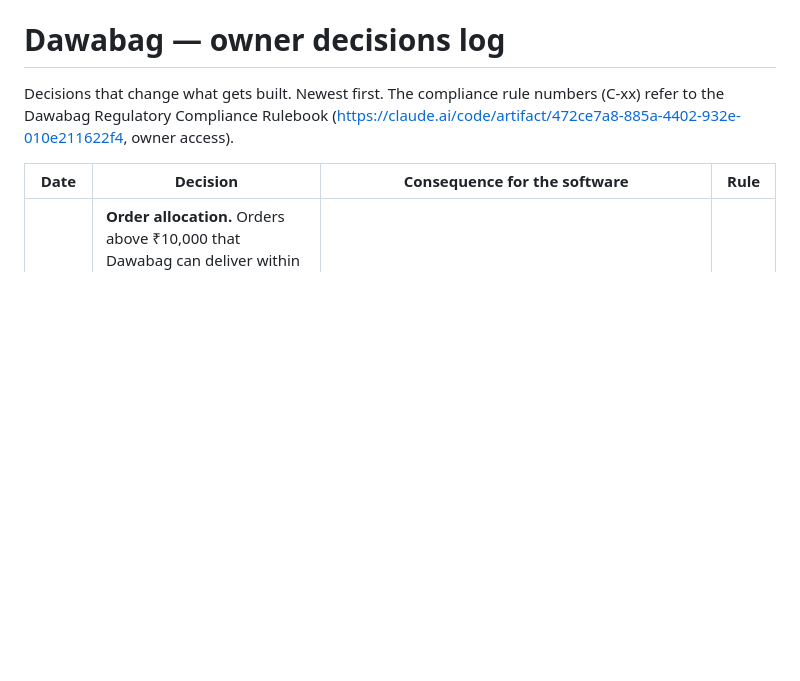
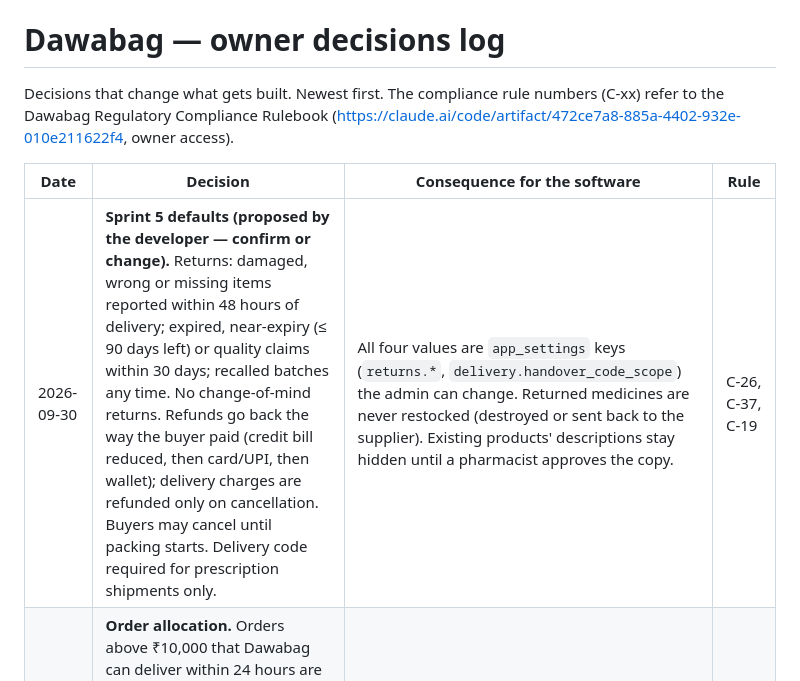
Before and after one commit to Nootanpune/dawabag14022026, a Markdown page: docs/DECISIONS.md, the part around the change. GitHub-like rendering; blank space fills up the shorter version.

Commit message:
Decisions: Sprint 5 return, refund, cancellation and handover defaults (to confirm)
Co-Authored-By: Claude Opus 5.5 <noreply@anthropic.com>
Claude-Session: https://claude.ai/code/session_01TisyFevi8Gc8ZuGNLVheBg

```diff
--- a/docs/DECISIONS.md
+++ b/docs/DECISIONS.md
@@ -6,6 +6,7 @@ numbers (C-xx) refer to the Dawabag Regulatory Compliance Rulebook
 
 | Date | Decision | Consequence for the software | Rule |
 | --- | --- | --- | --- |
+| 2026-09-30 | **Sprint 5 defaults (proposed by the developer — confirm or change).** Returns: damaged, wrong or missing items reported within 48 hours of delivery; expired, near-expiry (≤ 90 days left) or quality claims within 30 days; recalled batches any time. No change-of-mind returns. Refunds go back the way the buyer paid (credit bill reduced, then card/UPI, then wallet); delivery charges are refunded only on cancellation. Buyers may cancel until packing starts. Delivery code required for prescription shipments only. | All four values are `app_settings` keys (`returns.*`, `delivery.handover_code_scope`) the admin can change. Returned medicines are never restocked (destroyed or sent back to the supplier). Existing products' descriptions stay hidden until a pharmacist approves the copy. | C-26, C-37, C-19 |
 | 2026-09-30 | **Order allocation.** Orders above ₹10,000 that Dawabag can deliver within 24 hours are filled from Dawabag's own stock first; partners fill only lines Dawabag cannot. All other orders go to the nearest in-stock seller (Dawabag counted as a seller), then higher rating, then earliest expiry (FEFO). *Interpretation of the owner's answer — confirm.* | Threshold and hours live in `app_settings` (server), not code. Each order is split into one shipment per seller; each seller issues its own invoice. Cold-chain lines go only to sellers with confirmed cold storage. | C-05, C-25 |
 | 2026-09-30 | **Partner lines sell at Dawabag's catalogue price** for the buyer's type (offer / PTR / PTS / institutional). | Partners accept catalogue prices when listing; the buyer never sees seller-specific prices. Settlement pays the partner the line value less commission, finding fee, GST on those fees, TCS and TDS. | C-16, C-32 |
 | 2026-09-30 | **Refills:** reminder a few days before the refill date, then the server creates the order; if the buyer has an active payment mandate it is charged automatically, otherwise the buyer gets a pay link. | Reminder doubles as the pre-debit notice required for e-mandates. Prescription lines still need a valid prescription; those orders wait for pharmacist verification before any charge. | C-08, C-45 |
```
